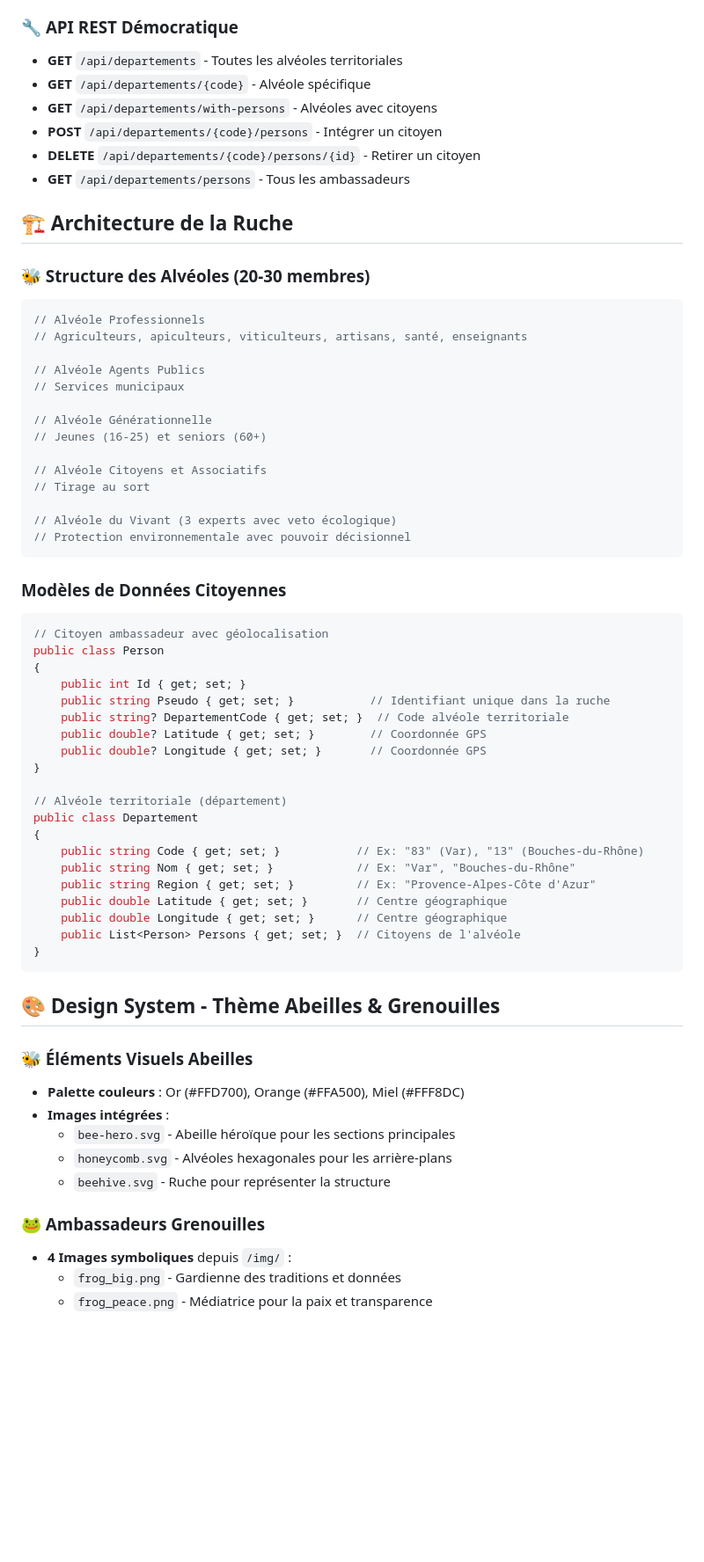
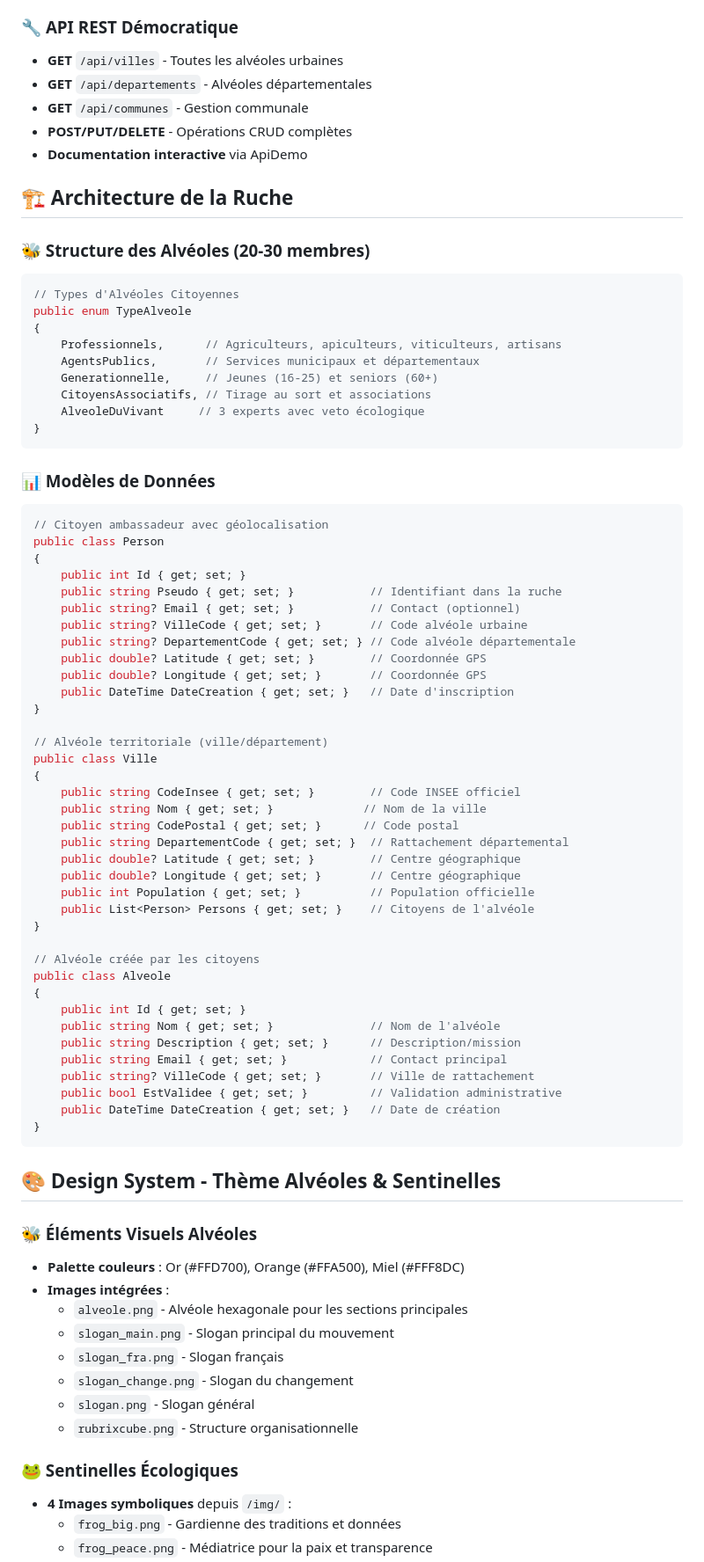
Before and after one commit to Mafyou/JustBee, a Markdown page: README.md, the part around the change printed below. Shown: that part at 88% size. GitHub-like rendering; blank space fills up the shorter version.

````diff
--- a/README.md
+++ b/README.md
@@ -61,69 +67,83 @@ Le Plan B fait suite à **une lettre envoyée le 6 juillet 2025** au Président
 - **Évolution adaptative** comme les grenouilles s'adaptant à leur environnement
 
 ### 🔧 **API REST Démocratique**
-- **GET** `/api/departements` - Toutes les alvéoles territoriales
-- **GET** `/api/departements/{code}` - Alvéole spécifique
-- **GET** `/api/departements/with-persons` - Alvéoles avec citoyens
-- **POST** `/api/departements/{code}/persons` - Intégrer un citoyen
-- **DELETE** `/api/departements/{code}/persons/{id}` - Retirer un citoyen
-- **GET** `/api/departements/persons` - Tous les ambassadeurs
+- **GET** `/api/villes` - Toutes les alvéoles urbaines
+- **GET** `/api/departements` - Alvéoles départementales
+- **GET** `/api/communes` - Gestion communale
+- **POST/PUT/DELETE** - Opérations CRUD complètes
+- **Documentation interactive** via ApiDemo
 
 ## 🏗️ Architecture de la Ruche
 
 ### 🐝 Structure des Alvéoles (20-30 membres)
 
 ```csharp
-// Alvéole Professionnels
-// Agriculteurs, apiculteurs, viticulteurs, artisans, santé, enseignants
-
-// Alvéole Agents Publics
-// Services municipaux
-
-// Alvéole Générationnelle
-// Jeunes (16-25) et seniors (60+)
-
-// Alvéole Citoyens et Associatifs
-// Tirage au sort
-
-// Alvéole du Vivant (3 experts avec veto écologique)
-// Protection environnementale avec pouvoir décisionnel
+// Types d'Alvéoles Citoyennes
+public enum TypeAlveole
+{
+    Professionnels,      // Agriculteurs, apiculteurs, viticulteurs, artisans
+    AgentsPublics,       // Services municipaux et départementaux
+    Generationnelle,     // Jeunes (16-25) et seniors (60+)
+    CitoyensAssociatifs, // Tirage au sort et associations
+    AlveoleDuVivant     // 3 experts avec veto écologique
+}
 ```
 
-### Modèles de Données Citoyennes
+### 📊 Modèles de Données
 
 ```csharp
 // Citoyen ambassadeur avec géolocalisation
 public class Person
 {
     public int Id { get; set; }
-    public string Pseudo { get; set; }           // Identifiant unique dans la ruche
-    public string? DepartementCode { get; set; }  // Code alvéole territoriale
+    public string Pseudo { get; set; }           // Identifiant dans la ruche
+    public string? Email { get; set; }           // Contact (optionnel)
+    public string? VilleCode { get; set; }       // Code alvéole urbaine
+    public string? DepartementCode { get; set; } // Code alvéole départementale
     public double? Latitude { get; set; }        // Coordonnée GPS
     public double? Longitude { get; set; }       // Coordonnée GPS
+    public DateTime DateCreation { get; set; }   // Date d'inscription
 }
 
-// Alvéole territoriale (département)
-public class Departement
+// Alvéole territoriale (ville/département)
+public class Ville
 {
-    public string Code { get; set; }           // Ex: "83" (Var), "13" (Bouches-du-Rhône)
-    public string Nom { get; set; }            // Ex: "Var", "Bouches-du-Rhône"
-    public string Region { get; set; }         // Ex: "Provence-Alpes-Côte d'Azur"
-    public double Latitude { get; set; }       // Centre géographique
-    public double Longitude { get; set; }      // Centre géographique
-    public List<Person> Persons { get; set; }  // Citoyens de l'alvéole
+    public string CodeInsee { get; set; }        // Code INSEE officiel
+    public string Nom { get; set; }             // Nom de la ville
+    public string CodePostal { get; set; }      // Code postal
+    public string DepartementCode { get; set; }  // Rattachement départemental
+    public double? Latitude { get; set; }        // Centre géographique
+    public double? Longitude { get; set; }       // Centre géographique
+    public int Population { get; set; }          // Population officielle
+    public List<Person> Persons { get; set; }    // Citoyens de l'alvéole
+}
+
+// Alvéole créée par les citoyens
+public class Alveole
+{
+    public int Id { get; set; }
+    public string Nom { get; set; }              // Nom de l'alvéole
+    public string Description { get; set; }      // Description/mission
+    public string Email { get; set; }            // Contact principal
+    public string? VilleCode { get; set; }       // Ville de rattachement
+    public bool EstValidee { get; set; }         // Validation administrative
+    public DateTime DateCreation { get; set; }   // Date de création
 }
 ```
 
-## 🎨 Design System - Thème Abeilles & Grenouilles
+## 🎨 Design System - Thème Alvéoles & Sentinelles
 
-### 🐝 Éléments Visuels Abeilles
+### 🐝 Éléments Visuels Alvéoles
 - **Palette couleurs** : Or (#FFD700), Orange (#FFA500), Miel (#FFF8DC)
 - **Images intégrées** :
-  - `bee-hero.svg` - Abeille héroïque pour les sections principales
-  - `honeycomb.svg` - Alvéoles hexagonales pour les arrière-plans
-  - `beehive.svg` - Ruche pour représenter la structure
+  - `alveole.png` - Alvéole hexagonale pour les sections principales
+  - `slogan_main.png` - Slogan principal du mouvement
+  - `slogan_fra.png` - Slogan français
+  - `slogan_change.png` - Slogan du changement
+  - `slogan.png` - Slogan général
+  - `rubrixcube.png` - Structure organisationnelle
 
-### 🐸 Ambassadeurs Grenouilles
+### 🐸 Sentinelles Écologiques
 - **4 Images symboliques** depuis `/img/` :
   - `frog_big.png` - Gardienne des traditions et données
   - `frog_peace.png` - Médiatrice pour la paix et transparence
````
Also changed, not shown: other parts of README.md (+136 -114 lines).
